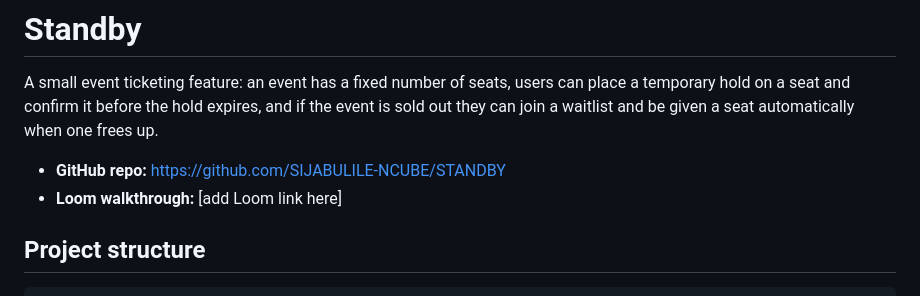
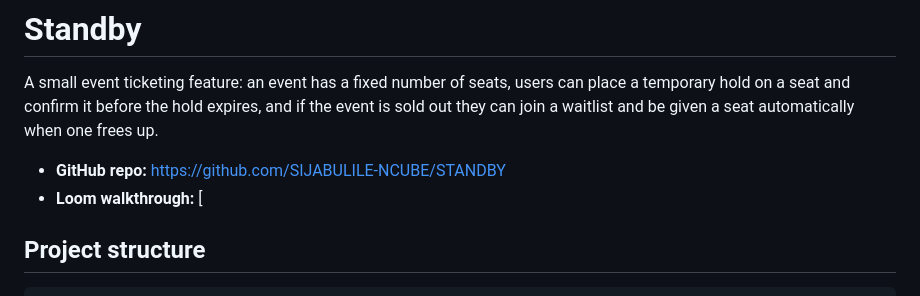
Before and after one commit to SIJABULILE-NCUBE/STANDBY, a Markdown page: README.md, the part around the change. Rendered like a GitHub page.

```diff
--- a/README.md
+++ b/README.md
@@ -6,7 +6,7 @@ and if the event is sold out they can join a waitlist and be given a seat
 automatically when one frees up.
 
 - **GitHub repo:** https://github.com/SIJABULILE-NCUBE/STANDBY
-- **Loom walkthrough:** [add Loom link here]
+- **Loom walkthrough:** [
 
 ## Project structure
 
```
